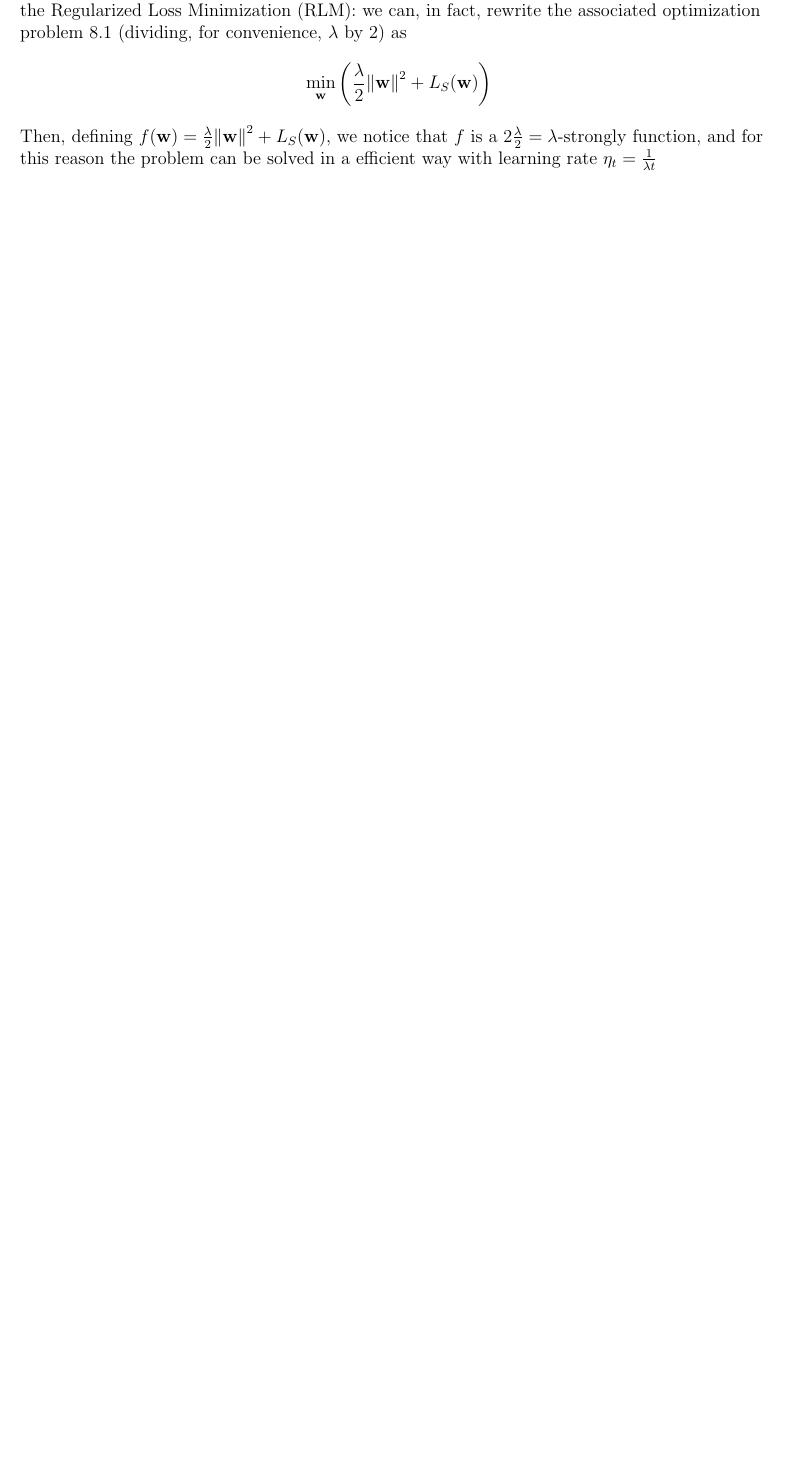
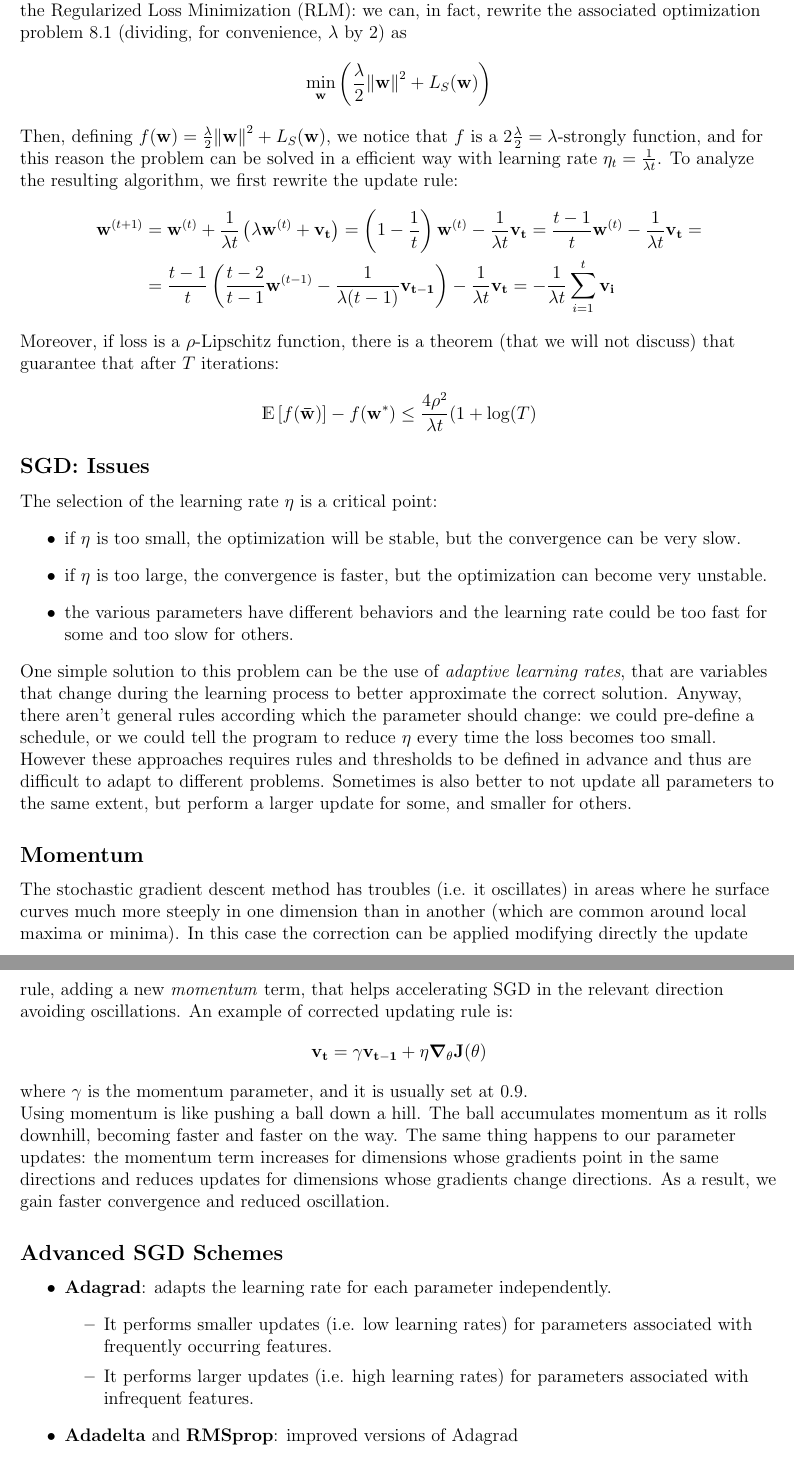
Before and after one commit to MattiaPujatti/Machine_Learning, a LaTeX thesis (machine_learning.tex): part of page 53 of 53 before the commit and two parts of pages 53 and 54 of 54 after it, the two joined at a grey line, cut so that both start at the same text, the shorter picture padded with empty space. Compiled offline with pdfLaTeX.

Commit message:
completed ch09

```diff
--- a/machine_learning.tex
+++ b/machine_learning.tex
@@ -21,6 +21,7 @@
 
 \newcommand\mcl[1]{\mathcal{#1}}
 \newcommand\sprod[2]{\langle \vb{#1},\vb{#2}\rangle}
+\newcommand\EV[1]{\mathds{E}\left[{#1}\right]}
 
 \begin{document}
 \begin{flushleft}
@@ -1652,4 +1653,37 @@ learning convex-Lipschitz-bounded problems. In fact, we can prove that:
 There is also a variant of $SGD$ that enjoys a faster convergence rate for problems in which the objective function is strongly convex, where the definition of this strongly convexity has been written in \ref{def:strongly_convex}. In particular, we can show (but we won't) that it is a good strategy to use an adaptive step size of value $\eta_t=\frac{1}{\lambda t}$.\\
 But there is a particular case of strongly convex function that can be very useful for us, that is the Regularized Loss Minimization (RLM): we can, in fact, rewrite the associated optimization problem \ref{eq:RLM} (dividing, for convenience, $\lambda$ by 2) as
 \[ \min_{\vb{w}}\left(\frac{\lambda}{2}\norm{\vb{w}}^2+L_S(\vb{w})\right) \]
-Then, defining $f(\vb{w})=\frac{\lambda}{2}\norm{\vb{w}}^2+L_S(\vb{w})$, we notice that $f$ is a $2\frac{\lambda}{2}=\lambda$-strongly function, and for this reason the problem can be solved in a efficient way with learning rate $\eta_t=\frac{1}{\lambda t}$
+Then, defining $f(\vb{w})=\frac{\lambda}{2}\norm{\vb{w}}^2+L_S(\vb{w})$, we notice that $f$ is a $2\frac{\lambda}{2}=\lambda$-strongly function, and for this reason the problem can be solved in a efficient way with learning rate $\eta_t=\frac{1}{\lambda t}$. To analyze the resulting algorithm, we first rewrite the update rule:
+\[ \begin{aligned} \vb{w}^{(t+1)} &= \vb{w}^{(t)}+\frac{1}{\lambda t}\left(\lambda\vb{w}^{(t)}+\vb{v_t}\right) = \left(1-\frac{1}{t}\right)\vb{w}^{(t)}-\frac{1}{\lambda t}\vb{v_t}=\frac{t-1}{t}\vb{w}^{(t)} -\frac{1}{\lambda t}\vb{v_t} =\\
+&= \frac{t-1}{t}\left(\frac{t-2}{t-1}\vb{w}^{(t-1)}-\frac{1}{\lambda(t-1)}\vb{v_{t-1}}\right) -\frac{1}{\lambda t}\vb{v_t} = -\frac{1}{\lambda t}\sum_{i=1}^t\vb{v_i}
+\end{aligned} \]
+
+Moreover, if loss is a $\rho$-Lipschitz function, there is a theorem (that we will not discuss) that guarantee that after $T$ iterations:
+\[ \EV{f(\vb{\bar{w}})}-f(\vb{w^*})\leq\frac{4\rho^2}{\lambda t}(1+\log(T) \]
+
+\subsection*{SGD: Issues}
+ The selection of the learning rate $\eta$ is a critical point:
+\begin{itemize}
+	\item if $\eta$ is too small, the optimization will be stable, but the convergence can be very slow.
+	\item if $\eta$ is too large, the convergence is faster, but the optimization can become very unstable.
+	\item the various parameters have different behaviors and the learning rate could be too fast for some and too slow for others.
+\end{itemize}
+One simple solution to this problem can be the use of \textit{adaptive learning rates}, that are variables that change during the learning process to better approximate the correct solution. Anyway, there aren't general rules according which the parameter should change: we could pre-define a schedule, or we could tell the program to reduce $\eta$ every time the loss becomes too small. However these approaches requires rules and thresholds to be defined in advance and thus are difficult to adapt to different problems. Sometimes is also better to not update all parameters to the same extent, but perform a larger update for some, and smaller for others.
+
+\subsection*{Momentum}
+The stochastic gradient descent method has troubles (i.e. it oscillates) in areas where he surface curves much more steeply in one dimension than in another (which are common around local maxima or minima). In this case the correction can be applied modifying directly the update rule, adding a new \textit{momentum} term, that helps accelerating SGD in the relevant direction avoiding oscillations. An example of corrected updating rule is:
+\[ \vb{v_t} = \gamma\vb{v_{t-1}}+\eta\grad_\theta{\vb{J}(\theta)} \]
+where $\gamma$ is the momentum parameter, and it is usually set at 0.9.\\
+Using momentum is like pushing a ball down a hill. The ball accumulates momentum as it rolls downhill, becoming faster and faster on the way. The same thing happens to our parameter updates: the momentum term increases for dimensions whose gradients point in the same directions and reduces updates for dimensions whose gradients change directions. As a result, we gain faster convergence and reduced oscillation.
+
+\subsection*{Advanced SGD Schemes}
+\begin{itemize}
+	\item \textbf{Adagrad}: adapts the learning rate for each parameter independently.
+	\begin{itemize}
+		\item It performs smaller updates (i.e. low learning rates) for parameters associated
+		with frequently occurring features.
+		\item It performs larger updates (i.e. high learning rates) for parameters associated
+		with infrequent features.
+	\end{itemize}
+	\item \textbf{Adadelta} and \textbf{RMSprop}: improved versions of Adagrad
+	\item \textbf{Adam}: Adaptive Moment Estimation
@@ -1656,3 +1697,17 @@ Then, defining $f(\vb{w})=\frac{\lambda}{2}\norm{\vb{w}}^2+L_S(\vb{w})$, we noti
+\end{itemize}
+
+
+
+
+
+
+
+
+
+
+
+
+
 
 
 
```
Also changed, not shown: machine_learning.pdf, machine_learning.tex (9 more changed lines).
